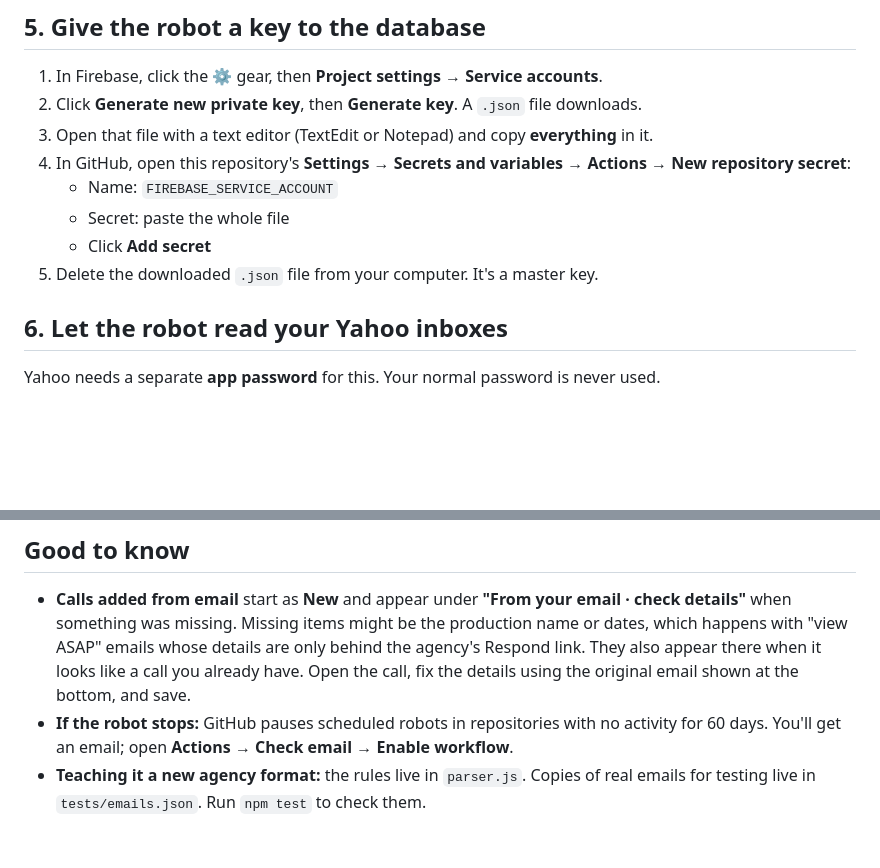
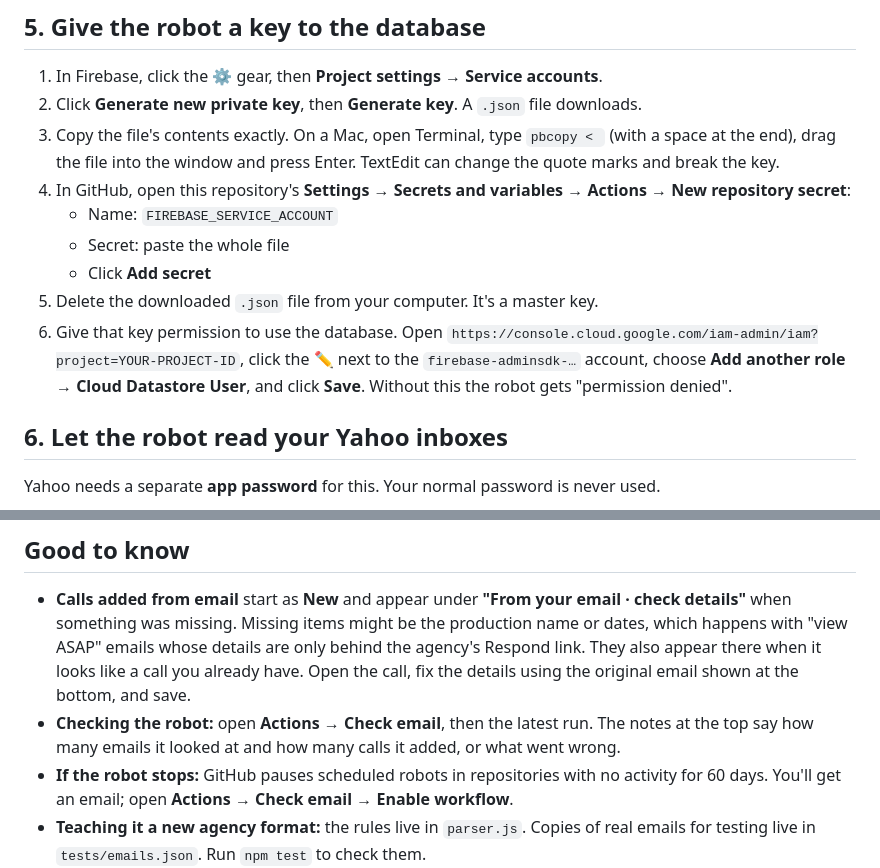
Before and after one commit to cassiomariano/filming-schedule, a Markdown page: SETUP.md, 2 parts joined by grey strips. Drawn GitHub-style; blank space fills up the shorter version.

Commit message:
Setup guide: safer key copying, database permission step, checking the robot
Co-Authored-By: Claude Opus 5.5 <noreply@anthropic.com>
Claude-Session: https://claude.ai/code/session_017R9AjQYc5EpByLiRDHfitx

```diff
--- a/SETUP.md
+++ b/SETUP.md
@@ -53,12 +53,13 @@ Everything used here is free.
 
 1. In Firebase, click the ⚙️ gear, then **Project settings → Service accounts**.
 2. Click **Generate new private key**, then **Generate key**. A `.json` file downloads.
-3. Open that file with a text editor (TextEdit or Notepad) and copy **everything** in it.
+3. Copy the file's contents exactly. On a Mac, open Terminal, type `pbcopy < ` (with a space at the end), drag the file into the window and press Enter. TextEdit can change the quote marks and break the key.
 4. In GitHub, open this repository's **Settings → Secrets and variables → Actions → New repository secret**:
    - Name: `FIREBASE_SERVICE_ACCOUNT`
    - Secret: paste the whole file
    - Click **Add secret**
 5. Delete the downloaded `.json` file from your computer. It's a master key.
+6. Give that key permission to use the database. Open `https://console.cloud.google.com/iam-admin/iam?project=YOUR-PROJECT-ID`, click the ✏️ next to the `firebase-adminsdk-…` account, choose **Add another role → Cloud Datastore User**, and click **Save**. Without this the robot gets "permission denied".
 
 ## 6. Let the robot read your Yahoo inboxes
 
@@ -104,6 +105,7 @@ The robot only **reads** emails. It never deletes them, moves them or marks them
 ## Good to know
 
 - **Calls added from email** start as **New** and appear under **"From your email · check details"** when something was missing. Missing items might be the production name or dates, which happens with "view ASAP" emails whose details are only behind the agency's Respond link. They also appear there when it looks like a call you already have. Open the call, fix the details using the original email shown at the bottom, and save.
+- **Checking the robot:** open **Actions → Check email**, then the latest run. The notes at the top say how many emails it looked at and how many calls it added, or what went wrong.
 - **If the robot stops:** GitHub pauses scheduled robots in repositories with no activity for 60 days. You'll get an email; open **Actions → Check email → Enable workflow**.
 - **Teaching it a new agency format:** the rules live in `parser.js`. Copies of real emails for testing live in `tests/emails.json`. Run `npm test` to check them.
 - **Costs:** Firebase's free plan and GitHub Actions for public repositories are both free at this size.
```
